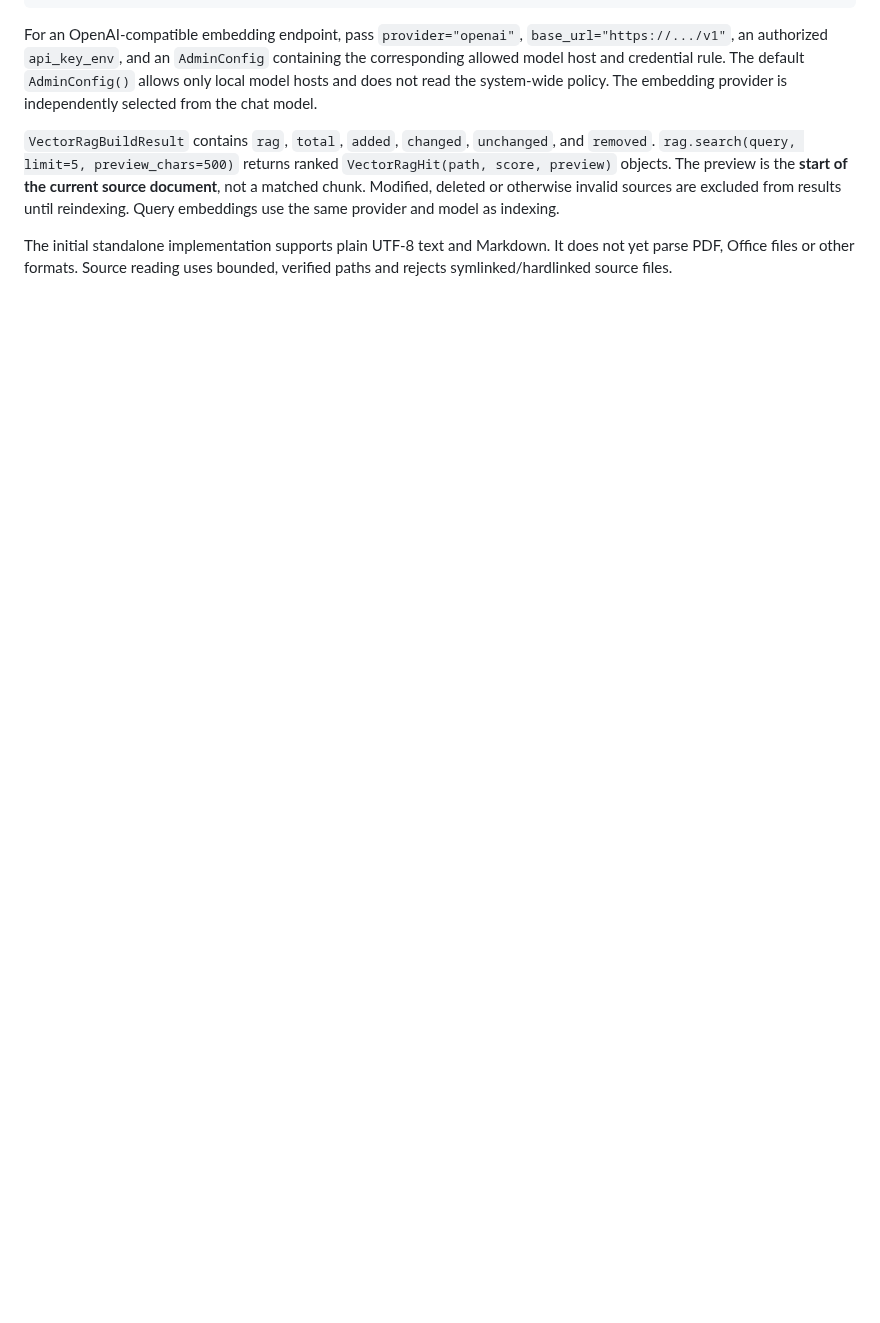
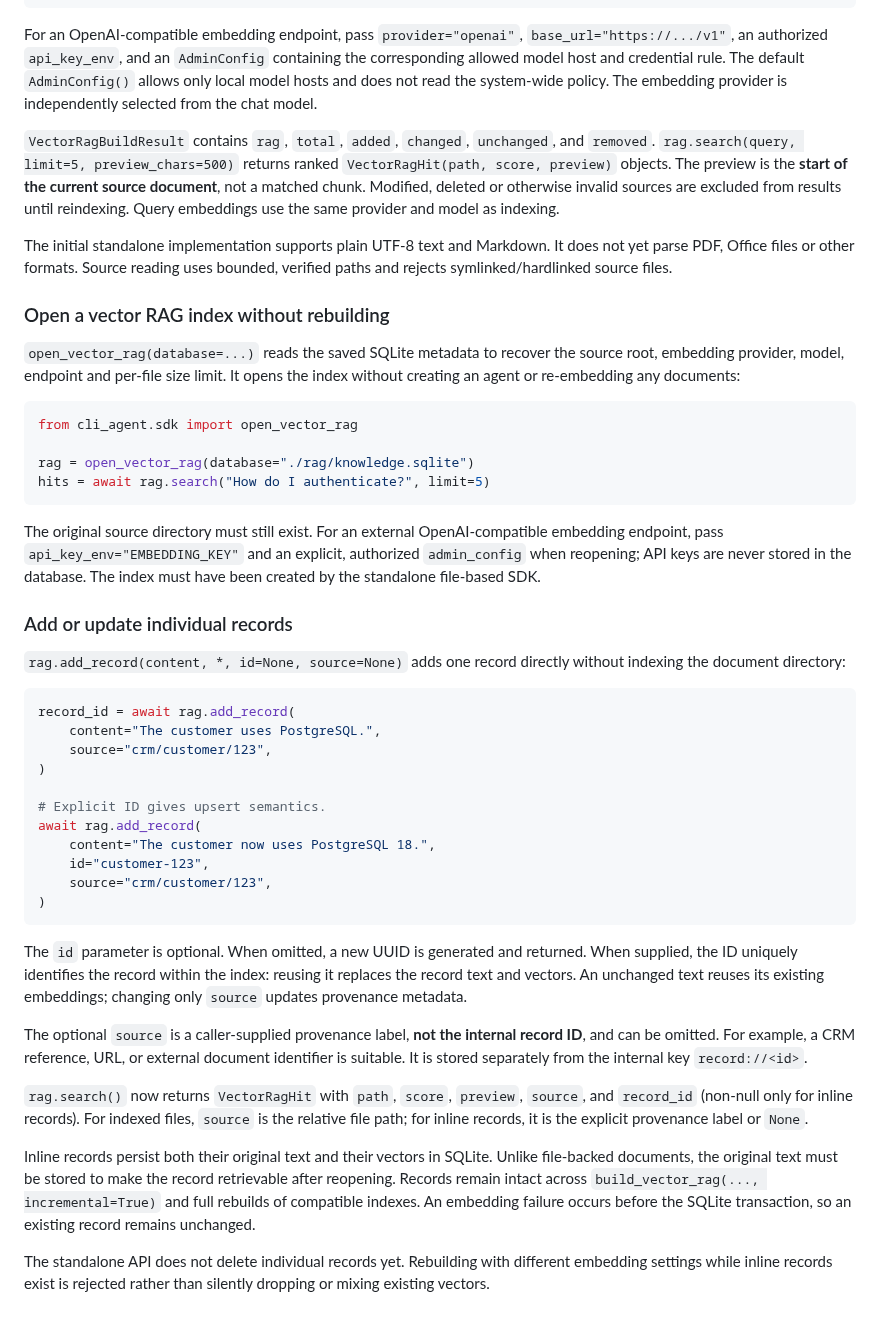
Before and after one commit to sHuewe/cli-agent, a Markdown page: docs/python-sdk.md, the part around the change. Rendered like a GitHub page; blank space fills up the shorter version.

Commit message:
docs(sdk): explain reopening existing RAG and inline record provenance/upsert

````diff
--- a/docs/python-sdk.md
+++ b/docs/python-sdk.md
@@ -545,3 +545,67 @@ until reindexing. Query embeddings use the same provider and model as indexing.
 The initial standalone implementation supports plain UTF-8 text and Markdown.
 It does not yet parse PDF, Office files or other formats. Source reading uses
 bounded, verified paths and rejects symlinked/hardlinked source files.
+
+
+### Open a vector RAG index without rebuilding
+
+`open_vector_rag(database=...)` reads the saved SQLite metadata to recover
+the source root, embedding provider, model, endpoint and per-file size limit.
+It opens the index without creating an agent or re-embedding any documents:
+
+```python
+from cli_agent.sdk import open_vector_rag
+
+rag = open_vector_rag(database="./rag/knowledge.sqlite")
+hits = await rag.search("How do I authenticate?", limit=5)
+```
+
+The original source directory must still exist. For an external OpenAI-compatible
+embedding endpoint, pass `api_key_env="EMBEDDING_KEY"` and an explicit,
+authorized `admin_config` when reopening; API keys are never stored in
+the database. The index must have been created by the standalone file-based SDK.
+
+### Add or update individual records
+
+`rag.add_record(content, *, id=None, source=None)` adds one record directly
+without indexing the document directory:
+
+```python
+record_id = await rag.add_record(
+    content="The customer uses PostgreSQL.",
+    source="crm/customer/123",
+)
+
+# Explicit ID gives upsert semantics.
+await rag.add_record(
+    content="The customer now uses PostgreSQL 18.",
+    id="customer-123",
+    source="crm/customer/123",
+)
+```
+
+The `id` parameter is optional. When omitted, a new UUID is generated and
+returned. When supplied, the ID uniquely identifies the record within the index:
+reusing it replaces the record text and vectors. An unchanged text reuses its
+existing embeddings; changing only `source` updates provenance metadata.
+
+The optional `source` is a caller-supplied provenance label, **not the
+internal record ID**, and can be omitted. For example, a CRM reference, URL,
+or external document identifier is suitable. It is stored separately from
+the internal key `record://<id>`.
+
+`rag.search()` now returns `VectorRagHit` with `path`, `score`,
+`preview`, `source`, and `record_id` (non-null only for inline records).
+For indexed files, `source` is the relative file path; for inline records,
+it is the explicit provenance label or `None`.
+
+Inline records persist both their original text and their vectors in SQLite.
+Unlike file-backed documents, the original text must be stored to make the
+record retrievable after reopening. Records remain intact across
+`build_vector_rag(..., incremental=True)` and full rebuilds of compatible
+indexes. An embedding failure occurs before the SQLite transaction, so an
+existing record remains unchanged.
+
+The standalone API does not delete individual records yet. Rebuilding with
+different embedding settings while inline records exist is rejected rather
+than silently dropping or mixing existing vectors.
````
